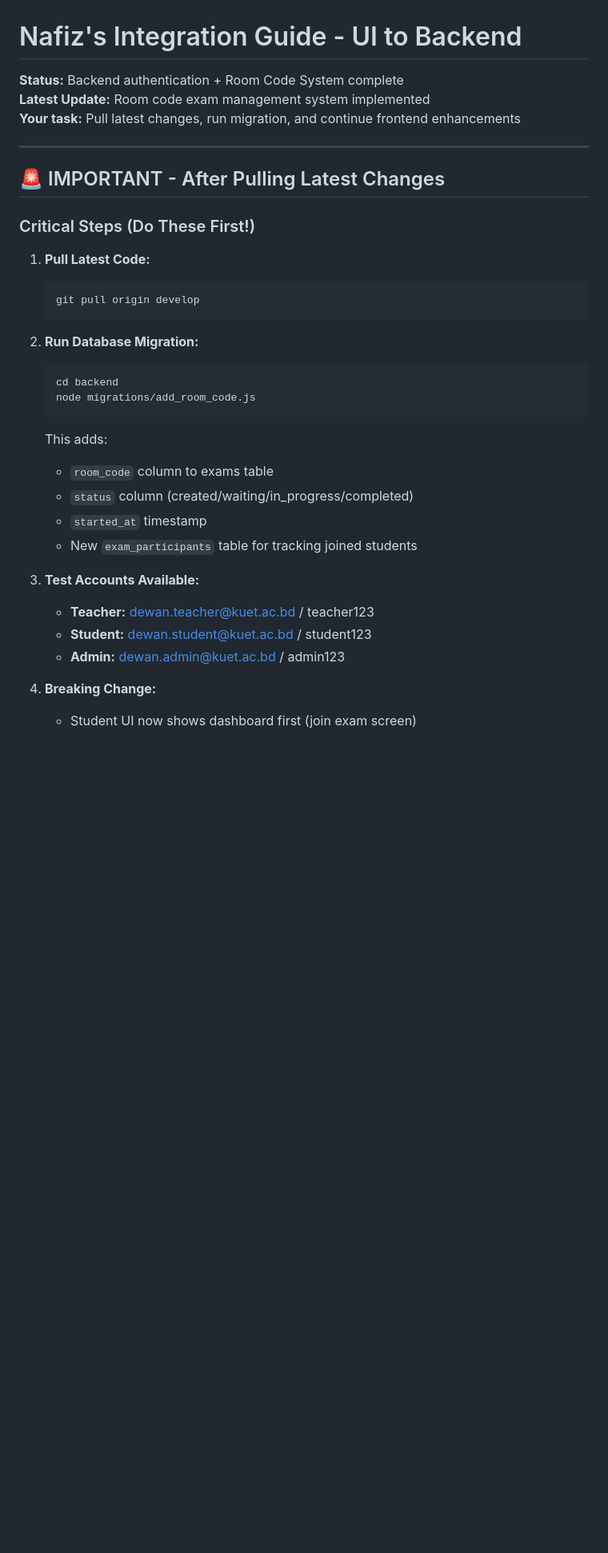
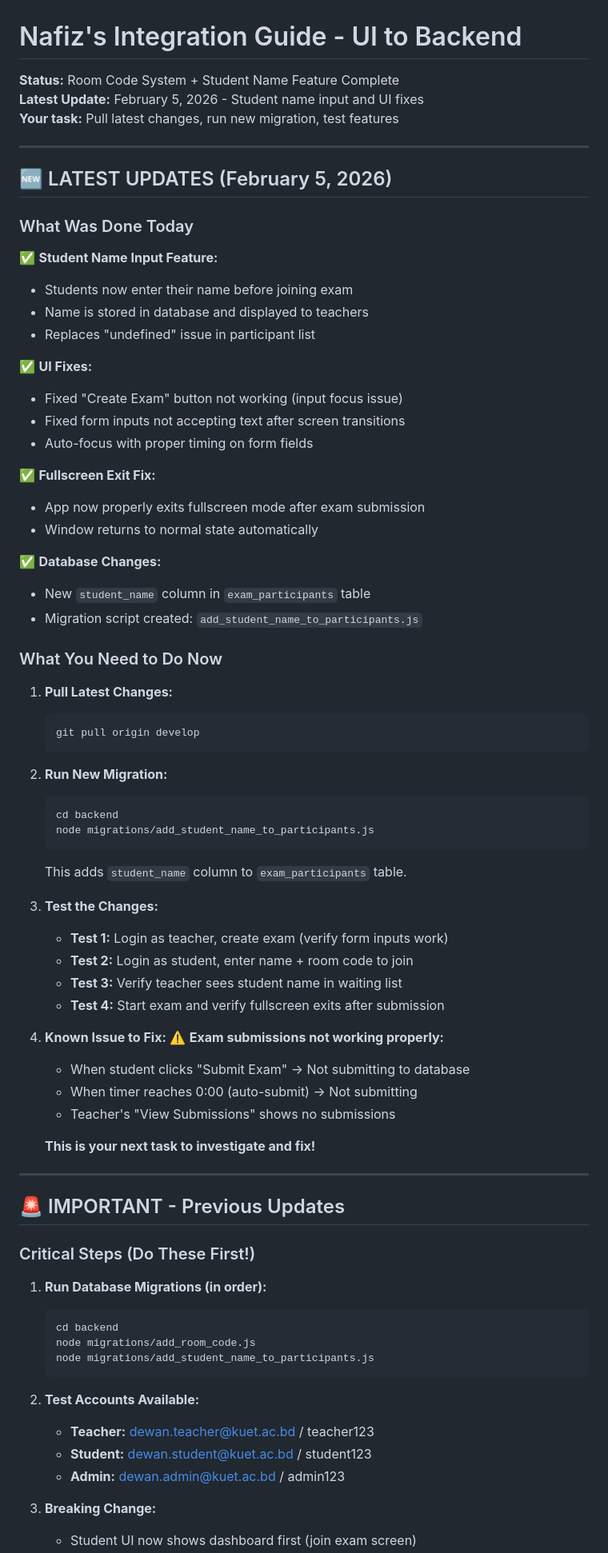
Before and after one commit to Nafiz001/secure-exam-desktop-app, a Markdown page: NAFIZ_GUIDE.md, the part around one of its changes. Shown at 80% size. Rendered like a GitHub page; blank space fills up the shorter version.

````diff
--- a/NAFIZ_GUIDE.md
+++ b/NAFIZ_GUIDE.md
@@ -1,36 +1,79 @@
 # Nafiz's Integration Guide - UI to Backend
 
-**Status:** Backend authentication + Room Code System complete
-**Latest Update:** Room code exam management system implemented
-**Your task:** Pull latest changes, run migration, and continue frontend enhancements
+**Status:** Room Code System + Student Name Feature Complete
+**Latest Update:** February 5, 2026 - Student name input and UI fixes
+**Your task:** Pull latest changes, run new migration, test features
 
 ---
 
-## 🚨 IMPORTANT - After Pulling Latest Changes
+## 🆕 LATEST UPDATES (February 5, 2026)
 
-### Critical Steps (Do These First!)
+### What Was Done Today
 
-1. **Pull Latest Code:**
+✅ **Student Name Input Feature:**
+- Students now enter their name before joining exam
+- Name is stored in database and displayed to teachers
+- Replaces "undefined" issue in participant list
+
+✅ **UI Fixes:**
+- Fixed "Create Exam" button not working (input focus issue)
+- Fixed form inputs not accepting text after screen transitions
+- Auto-focus with proper timing on form fields
+
+✅ **Fullscreen Exit Fix:**
+- App now properly exits fullscreen mode after exam submission
+- Window returns to normal state automatically
+
+✅ **Database Changes:**
+- New `student_name` column in `exam_participants` table
+- Migration script created: `add_student_name_to_participants.js`
+
+### What You Need to Do Now
+
+1. **Pull Latest Changes:**
    ```bash
    git pull origin develop
    ```
 
-2. **Run Database Migration:**
+2. **Run New Migration:**
+   ```bash
+   cd backend
+   node migrations/add_student_name_to_participants.js
+   ```
+
+   This adds `student_name` column to `exam_participants` table.
+
+3. **Test the Changes:**
+   - **Test 1:** Login as teacher, create exam (verify form inputs work)
+   - **Test 2:** Login as student, enter name + room code to join
+   - **Test 3:** Verify teacher sees student name in waiting list
+   - **Test 4:** Start exam and verify fullscreen exits after submission
+
+4. **Known Issue to Fix:**
+   ⚠️ **Exam submissions not working properly:**
+   - When student clicks "Submit Exam" → Not submitting to database
+   - When timer reaches 0:00 (auto-submit) → Not submitting
+   - Teacher's "View Submissions" shows no submissions
+
+   **This is your next task to investigate and fix!**
+
+---
+
+## 🚨 IMPORTANT - Previous Updates
+
+### Critical Steps (Do These First!)
+
+1. **Run Database Migrations (in order):**
    ```bash
    cd backend
    node migrations/add_room_code.js
+   node migrations/add_student_name_to_participants.js
    ```
 
-   This adds:
-   - `room_code` column to exams table
-   - `status` column (created/waiting/in_progress/completed)
-   - `started_at` timestamp
-   - New `exam_participants` table for tracking joined students
-
-3. **Test Accounts Available:**
+2. **Test Accounts Available:**
    - **Teacher:** dewan.teacher@kuet.ac.bd / teacher123
    - **Student:** dewan.student@kuet.ac.bd / student123
    - **Admin:** dewan.admin@kuet.ac.bd / admin123
 
-4. **Breaking Change:**
+3. **Breaking Change:**
    - Student UI now shows dashboard first (join exam screen)
````
Also changed, not shown: other parts of NAFIZ_GUIDE.md (+76 -12 lines).
